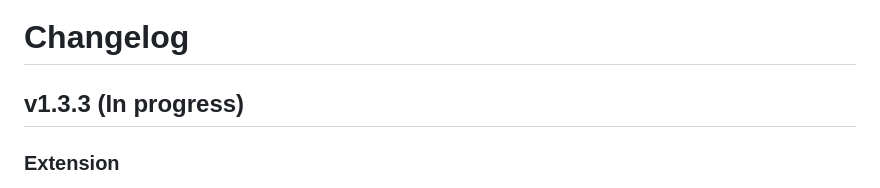
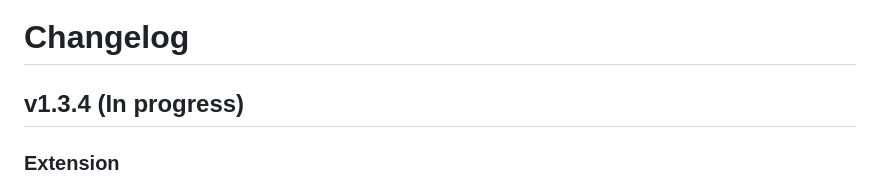
Before and after one commit to Pomodoso/pomodoso, a Markdown page: extension/CHANGELOG.md, the part around the change. GitHub-like rendering.

Commit message:
Update extension/CHANGELOG.md
Co-authored-by: greptile-apps[bot] <165735046+greptile-apps[bot]@users.noreply.github.com>

```diff
--- a/extension/CHANGELOG.md
+++ b/extension/CHANGELOG.md
@@ -1,6 +1,6 @@
 # Changelog
 
-## v1.3.3 (In progress)
+## v1.3.4 (In progress)
 
 ### Extension
 
```
